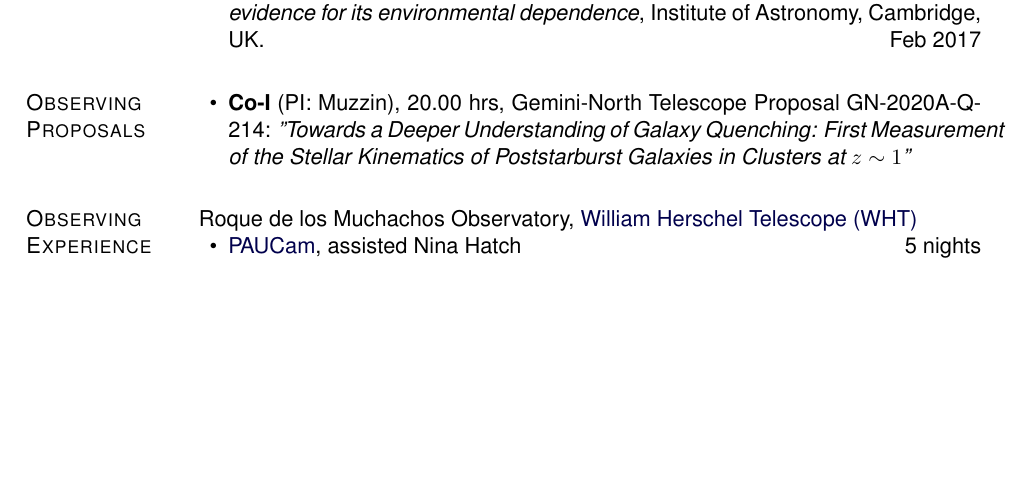
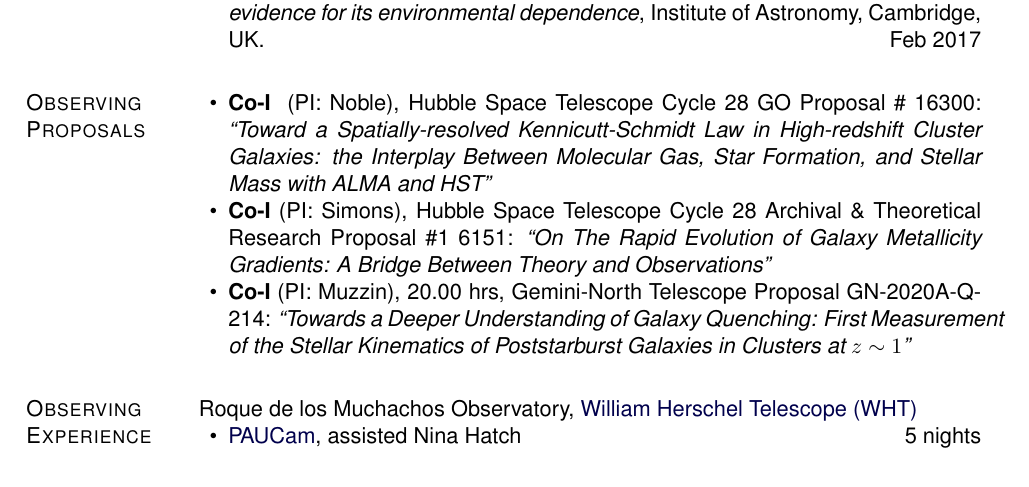
Before and after one commit to jkmatharu/jkmatharu.github.io, a LaTeX CV (images/Jas_cv.tex): part of page 3 of 4, cut so that both start at the same text, the shorter picture padded with empty space. Compiled offline with pdfLaTeX.

Commit message:
cv update

```diff
--- a/images/Jas_cv.tex
+++ b/images/Jas_cv.tex
@@ -408,7 +408,9 @@ As of 27th May 2020:
 \section{Observing Proposals}
 
 \begin{innerlist}
-	\item \textbf{Co-I} (PI: Muzzin), 20.00 hrs, Gemini-North Telescope Proposal GN-2020A-Q-214: {\it "Towards a Deeper Understanding of Galaxy Quenching: First Measurement of the Stellar Kinematics of Poststarburst Galaxies in Clusters at $z\sim1$"}
+	\item \textbf{Co-I } (PI: Noble), Hubble Space Telescope Cycle 28 GO Proposal \# 16300: {\it ``Toward a Spatially-resolved Kennicutt-Schmidt Law in High-redshift Cluster Galaxies: the Interplay Between Molecular Gas, Star Formation, and Stellar Mass with ALMA and HST"}
+	\item \textbf{Co-I} (PI: Simons), Hubble Space Telescope Cycle 28 Archival \& Theoretical Research Proposal \#1 6151: {\it ``On The Rapid Evolution of Galaxy Metallicity Gradients: A Bridge Between Theory and Observations"}
+	\item \textbf{Co-I} (PI: Muzzin), 20.00 hrs, Gemini-North Telescope Proposal GN-2020A-Q-214: {\it ``Towards a Deeper Understanding of Galaxy Quenching: First Measurement of the Stellar Kinematics of Poststarburst Galaxies in Clusters at $z\sim1$"}
 \end{innerlist}
 
 
```
Also changed, not shown: images/Jas_cv.pdf, 3 other files.
